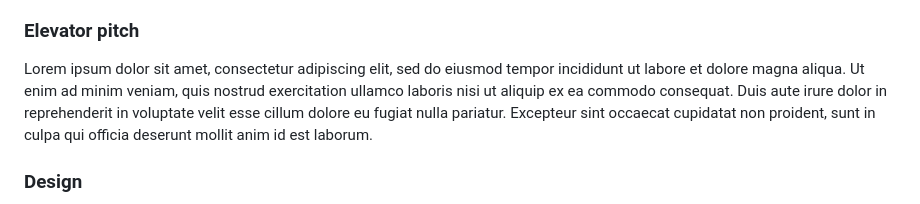
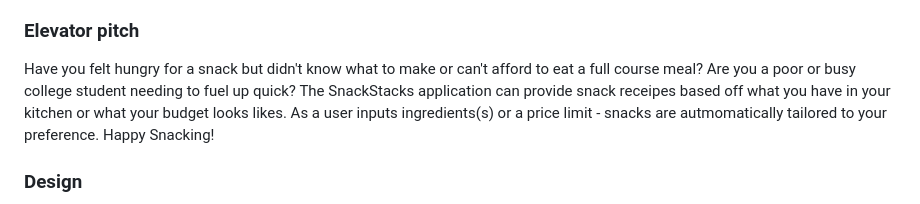
Before and after one commit to vilimounga/startup260, a Markdown page: README.md, the part around the change. GitHub-like rendering.

Commit message:
added Elevator pitch

```diff
--- a/README.md
+++ b/README.md
@@ -26,7 +26,7 @@ For this deliverable I did the following. I checked the box `[x]` and added a de
 
 ### Elevator pitch
 
-Lorem ipsum dolor sit amet, consectetur adipiscing elit, sed do eiusmod tempor incididunt ut labore et dolore magna aliqua. Ut enim ad minim veniam, quis nostrud exercitation ullamco laboris nisi ut aliquip ex ea commodo consequat. Duis aute irure dolor in reprehenderit in voluptate velit esse cillum dolore eu fugiat nulla pariatur. Excepteur sint occaecat cupidatat non proident, sunt in culpa qui officia deserunt mollit anim id est laborum.
+Have you felt hungry for a snack but didn't know what to make or can't afford to eat a full course meal? Are you a poor or busy college student needing to fuel up quick? The SnackStacks application can provide snack receipes based off what you have in your kitchen or what your budget looks likes. As a user inputs ingredients(s) or a price limit - snacks are autmomatically tailored to your preference. Happy Snacking!
 
 ### Design
 
```
